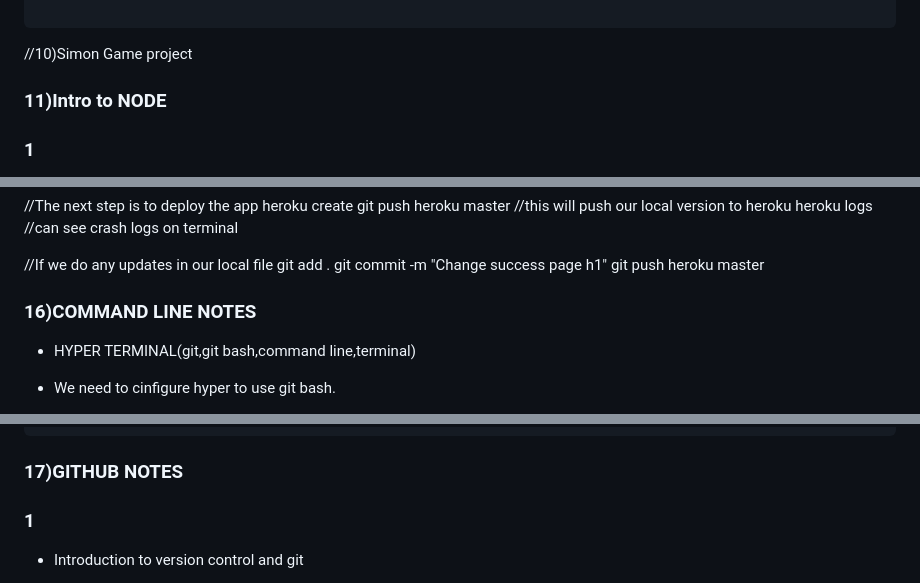
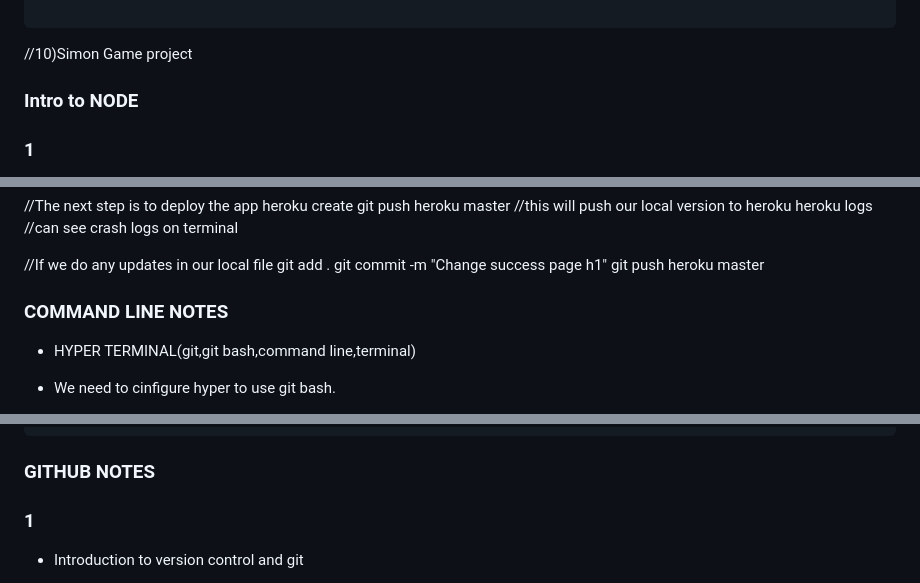
Before and after one commit to NakkaNithish27/Angela_Fullstack_Bootcamp_Notes, a Markdown page: Angela_Full_Stack_Notes.md, 3 parts joined by grey strips. GitHub-like rendering.

````diff
--- a/Angela_Full_Stack_Notes.md
+++ b/Angela_Full_Stack_Notes.md
@@ -536,7 +564,7 @@ $("button").click(function() {
 ```
 //10)Simon Game project
 
-### 11)Intro to NODE
+### Intro to NODE
 ### 1
 
 - REPL(READ EVALUATION PRINT LOOP)
@@ -889,7 +917,7 @@ git commit -m "Change success page h1"
 git push heroku master
 
 
-### 16)COMMAND LINE NOTES
+### COMMAND LINE NOTES
 - HYPER TERMINAL(git,git bash,command line,terminal)
 - We need to cinfigure hyper to use git bash.
 - We use shells(GUI,Command Line) to interact with the kernal of the os.
@@ -918,7 +946,7 @@ $ rm -r foldername  (-r is a flag)
 
 
 
-### 17)GITHUB NOTES
+### GITHUB NOTES
 ### 1
 - Introduction to version control and git
 
````
Also changed, not shown: other parts of Angela_Full_Stack_Notes.md (+35 -6 lines).
